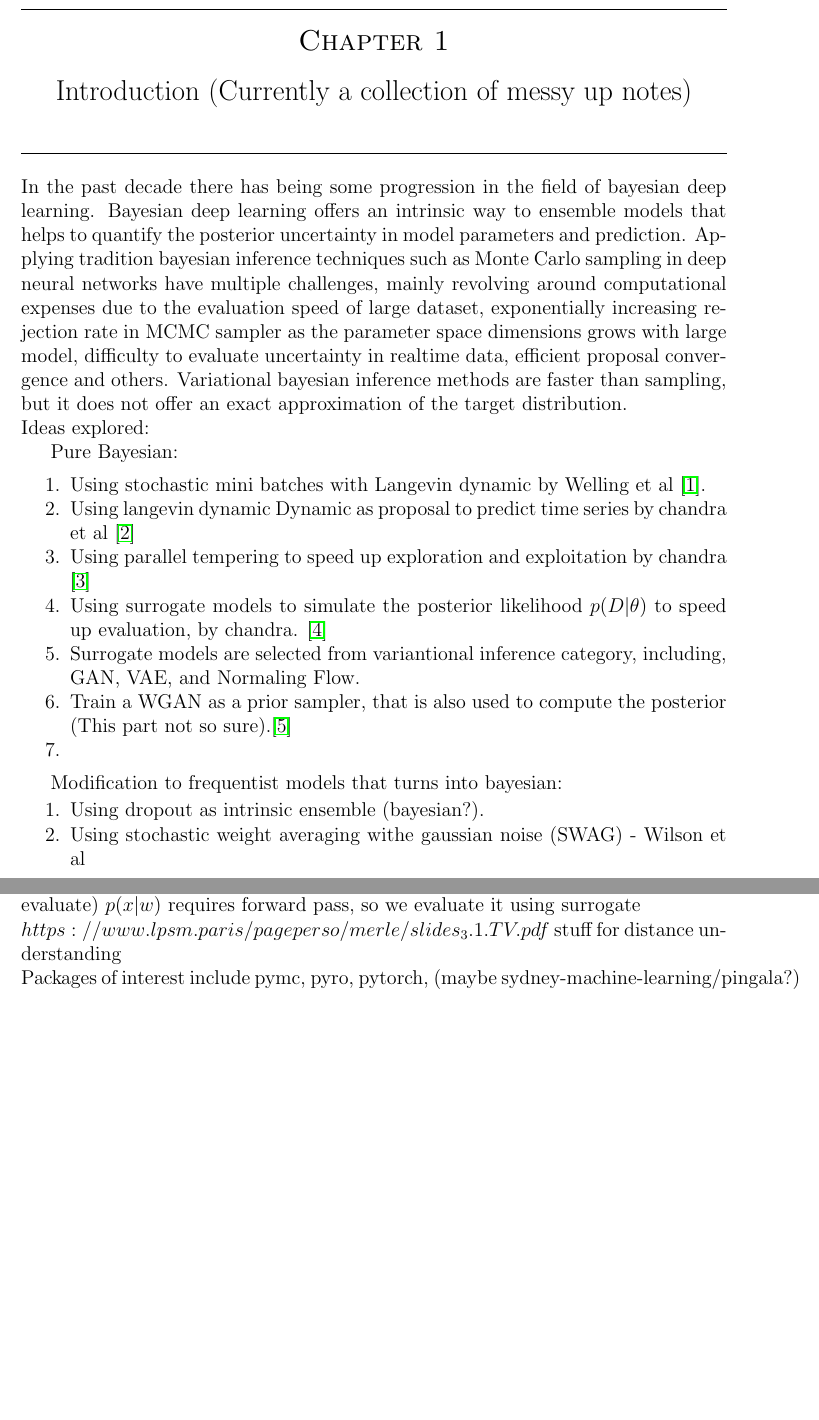
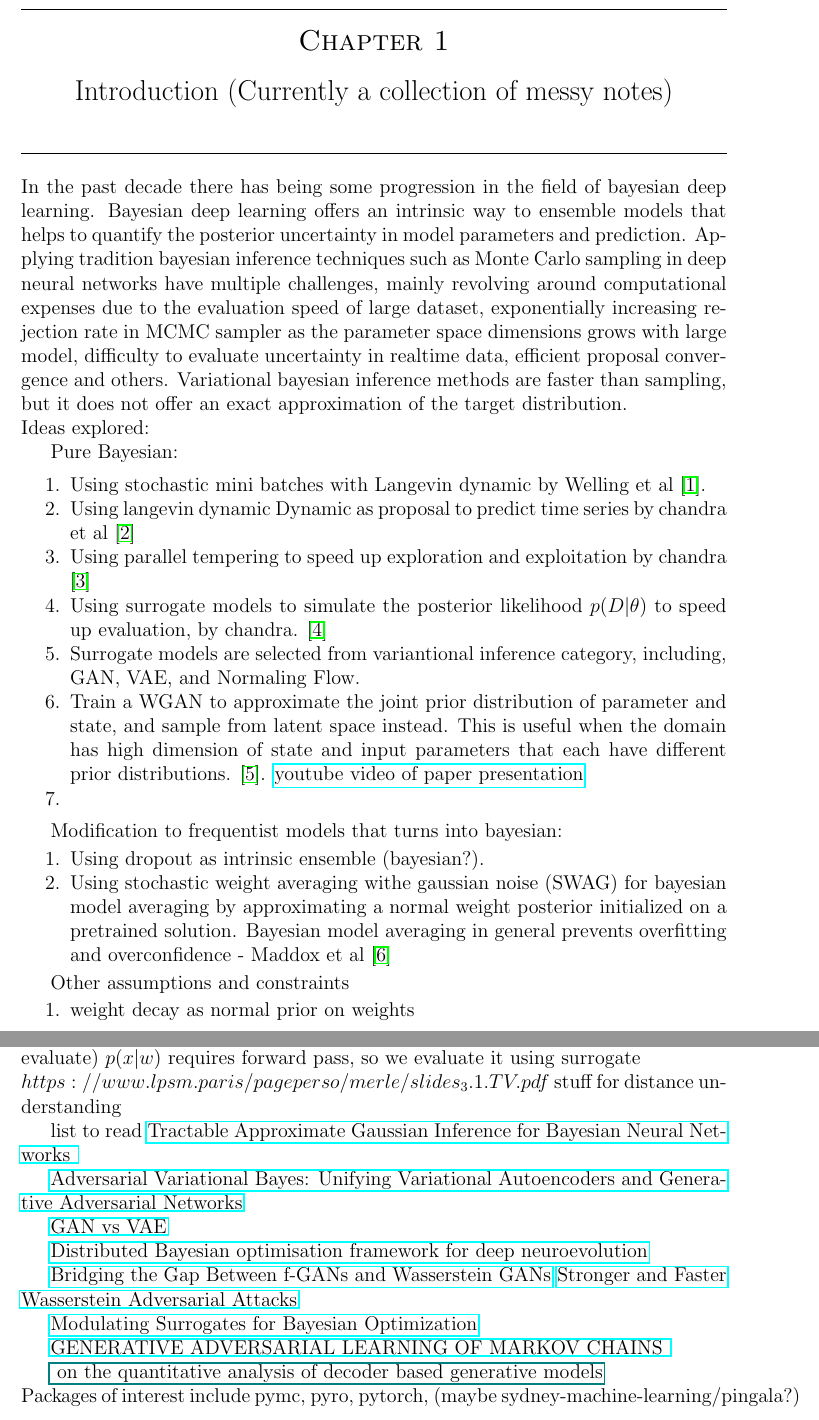
Before and after one commit to DARE-ML/GAN-proposaldistributionMCMC, a LaTeX thesis (thesis/thesis.tex): two parts of pages 11 and 13 of 20, joined at a grey line, cut so that both start at the same text, the shorter picture padded with empty space. Compiled offline with pdfLaTeX; a LaTeX package or settings file that is missing is left out.

Commit message:
toying with gan

```diff
--- a/thesis/thesis.tex
+++ b/thesis/thesis.tex
@@ -149,7 +149,7 @@
 
 \authornameonly{Sean Luo}
 
-\author{\Authornameonly\\{\bigskip}Supervisor: Professor Rohitash Chandra, Professor Richard Scalzo}
+\author{\Authornameonly\\{\bigskip}Supervisors: Rohitash Chandra, Richard Scalzo}
 
 \copyrightfalse
 \figurespagefalse
@@ -236,7 +236,7 @@ the surrogate to generate weight and its corresponding numerator and denominator
 
 \afterpage{\blankpage}
 
-\chapter{Introduction (Currently a collection of messy up notes)}\label{intro}
+\chapter{Introduction (Currently a collection of messy notes)}\label{intro}
 
 In the past decade there has being some progression in the field of bayesian deep learning. Bayesian deep learning offers an intrinsic way to ensemble models that helps to quantify the posterior uncertainty in model parameters and prediction. Applying tradition bayesian inference techniques such as Monte Carlo sampling in deep neural networks have multiple challenges, mainly revolving around computational expenses due to the evaluation speed of large dataset, exponentially increasing rejection rate in MCMC sampler as the parameter space dimensions grows with large model, difficulty to evaluate uncertainty in realtime data, efficient proposal convergence and others. Variational bayesian inference methods are faster than sampling, but it does not offer an exact approximation of the target distribution.
 
@@ -257,7 +257,9 @@ Pure Bayesian:
 \item Using surrogate models to simulate the posterior likelihood $p(D|\theta)$ to speed up evaluation, by chandra. \cite{SAPTBNN}
 
 \item Surrogate models are selected from variantional inference category, including, GAN, VAE, and Normaling Flow.
-\item Train a WGAN as a prior sampler, that is also used to compute the posterior (This part not so sure).\cite{mucke2021MCWGAN}
+
+\item Train a WGAN to approximate the joint prior distribution of parameter and state, and sample from latent space instead. This is useful when the domain has high dimension of state and input parameters that each have different prior distributions. \cite{mucke2021MCWGAN}. \href{https://www.youtube.com/watch?v=NpgL3Rve2Rg}{youtube video of paper presentation}
+
 \item
 \end{enumerate}
 
@@ -265,10 +267,14 @@ Modification to frequentist models that turns into bayesian:
 \begin{enumerate}
 \item Using dropout as intrinsic ensemble (bayesian?).
 
-\item Using stochastic weight averaging withe gaussian noise (SWAG) - Wilson et al
+\item Using stochastic weight averaging withe gaussian noise (SWAG) for bayesian model averaging by approximating a normal weight posterior initialized on a pretrained solution. Bayesian model averaging in general prevents overfitting and overconfidence  - Maddox et al \cite{NEURIPS2019_SWAG}
 \end{enumerate}
 
 
+Other assumptions and constraints
+\begin{enumerate}
+\item weight decay as normal prior on weights
+\end{enumerate}
 
 \section{Generative Models}
 
@@ -316,6 +322,30 @@ Surrogate by Chandra et al: evaluate proposal and spit out its posterior likelih
 
 \noindent $https://www.lpsm.paris/pageperso/merle/slides_3.1.TV.pdf$ stuff for distance understanding
 
+list to read
+\href{https://jmlr.org/papers/volume22/20-1009/20-1009.pdf}{Tractable Approximate Gaussian Inference for
+Bayesian Neural Networks
+}
+
+\href{https://arxiv.org/pdf/1701.04722.pdf}{Adversarial Variational Bayes:
+Unifying Variational Autoencoders and Generative Adversarial Networks}
+
+\href{https://towardsdatascience.com/gans-vs-autoencoders-comparison-of-deep-generative-models-985cf15936ea}{GAN vs VAE}
+
+\href{https://pdf.sciencedirectassets.com/271597/1-s2.0-S0925231221X00409/1-s2.0-S0925231221015319/main.pdf?X-Amz-Security-Token=IQoJb3JpZ2luX2VjEAsaCXVzLWVhc3QtMSJGMEQCIFyD6EVhq7gdc13HAw8Qa2abqSEg7RfyW64DmMVAwR%2FAAiAx%2FqYNhfvEXwgQS08r%2FMhhr5VEr%2Be%2BKQ7Nbt9dBYn1iir6AwgjEAQaDDA1OTAwMzU0Njg2NSIMzSUp5Xe14ZtAoyoUKtcD5V8UPCBeS1sryr6y2PzuwXdsx%2FBvmdgsnfgRx1Acrgomb7ZC%2BVpRecYAvucvzsgbXwr4%2FY23IWXOjQVvqaIcF9d6%2F3VF5lJjfBtqyUDoUAZ6fMfSVsgKbMRkbIK%2BUaZot4%2BXfz7LLN3HZla8oHd2sTktGlGF8x4e9UR2PONy%2FZt%2B8Le6H%2FpmTQOEChAS5I23%2Bw0g%2BbW%2B%2FMIOpbdP4tGzrxVpJX4swn1N5QW4SIVF1abKsksuJPt%2FAGLYy%2BzlTEGZ55ycsE0DO3HIQHzRcQcO0MCYd0GcP8sNOmRCk3Jay5KLK%2FPdw0xHow7982Mra1vNMPHgcNPESFshdfg3ukTsqBWWi6AsbEiYJwJDbO1CHpZ4WGllcAvKc91KyLqQE6XUSLzJUCykxTtb1rvjq9ypjki44bdW2ROmKJ%2BymoRnGspYm8U%2FweObZTTKA5LygERVcMPMXLutBWzdSJxvE2DoRgTx5gUpkEpOblBl4QYSwGRFfy1RwxilaNC82XhmeEPUUySfONoSD%2BdRZJk4gtNUjrBJKTtXe7PK8UrnhLybytQ%2BBZTZEl7iU5yb1Zc5jtiGinqiB3FNJ%2BMadk3%2B5ZtfRK2E%2BI5ETcjD6uUYt44KY4kx93sSt%2BAMMNXO844GOqYBLuihn5E46ZnGuLqmP2PzNJSAQ%2F%2Fx6X4SDKC8iS2%2FUaj7e5GPNb69qrcYy%2BnYMmk1XyXxk%2FBmpBj7oKIaS3Xu1GvczXn1i1keem794sv93urWnxC7hYa5Rlx9S2cLqOM9mcNsq1xy6R7lKu2T2of2NvbRYDIjIN1BVAHkr0BWiGSL5L4bFyeJwVgfajomw31LAznCz5G7Arbl3L8EssueNZ2DjR7LVw%3D%3D&X-Amz-Algorithm=AWS4-HMAC-SHA256&X-Amz-Date=20220111T025152Z&X-Amz-SignedHeaders=host&X-Amz-Expires=300&X-Amz-Credential=ASIAQ3PHCVTYWCQOVEXF%2F20220111%2Fus-east-1%2Fs3%2Faws4_request&X-Amz-Signature=63ecad95ada9138a0f14d0c02a0a2f2b564d4ca6a5d6e7e02d06e8a7667310c1&hash=e5ac045fcf223511dbac539722bc02c21c35d61165b6e09cd3e194252b56c49e&host=68042c943591013ac2b2430a89b270f6af2c76d8dfd086a07176afe7c76c2c61&pii=S0925231221015319&tid=spdf-4e567811-c9bc-4491-a143-d0a95da3d0eb&sid=d01637fd29bfb242294978015ea29ea8700bgxrqa&type=client#page=1&zoom=100,0,0}{Distributed Bayesian optimisation framework for deep neuroevolution}
+
+
+\href{https://icml.cc/virtual/2020/poster/6640}{Bridging the Gap Between f-GANs and Wasserstein GANs}
+\href{https://icml.cc/virtual/2020/poster/5871}{Stronger and Faster Wasserstein Adversarial Attacks}
+
+\href{https://icml.cc/virtual/2020/poster/6028}{Modulating Surrogates for Bayesian Optimization}
+
+\href{https://github.com/ermongroup/markov-chain-gan}{GENERATIVE ADVERSARIAL LEARNING
+OF MARKOV CHAINS
+}
+
+\href{google search}{ on the quantitative analysis of decoder based generative models}
+
 \noindent Packages of interest include pymc, pyro, pytorch, (maybe  sydney-machine-learning/pingala?)
 
 
```
Also changed, not shown: thesis/refs.bib (+11 -0 lines), reading/SWA.pdf (added), reading/swag.pdf (added), thesis/thesis.pdf, thesis/thesis.tex (2 more changed lines), 1 other file.
